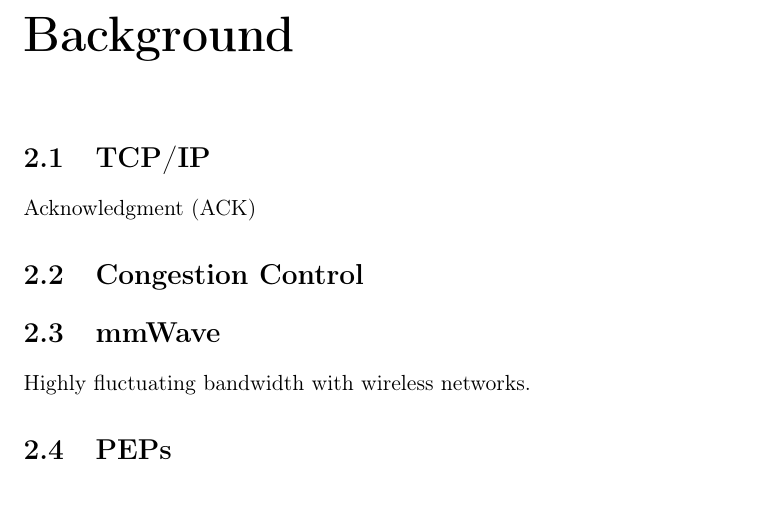
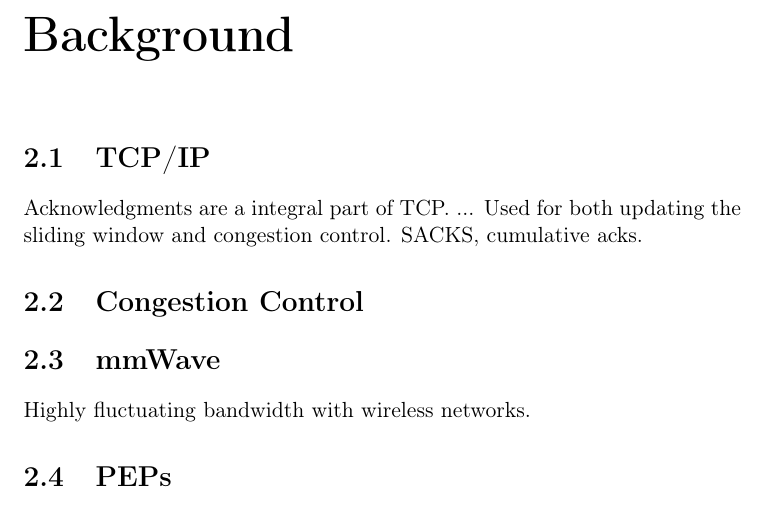
Before and after one commit to joexbayer/tcp-pep-for-5g, a LaTeX thesis (latex/uio-master.tex): part of page 5 of 9, cut so that both start at the same text. Compiled offline with pdfLaTeX.

Commit message:
Latex: updates

```diff
--- a/latex/uio-master.tex
+++ b/latex/uio-master.tex
@@ -18,7 +18,8 @@ Support Non-interactive Applications}
 
 \section{TCP/IP}
 
-Acknowledgment (ACK)
+Acknowledgments are a integral part of TCP. ...
+Used for both updating the sliding window and congestion control. SACKS, cumulative acks.
 
 \section{Congestion Control}
 
```
Also changed, not shown: latex/uio-master.pdf, 2 other files.
